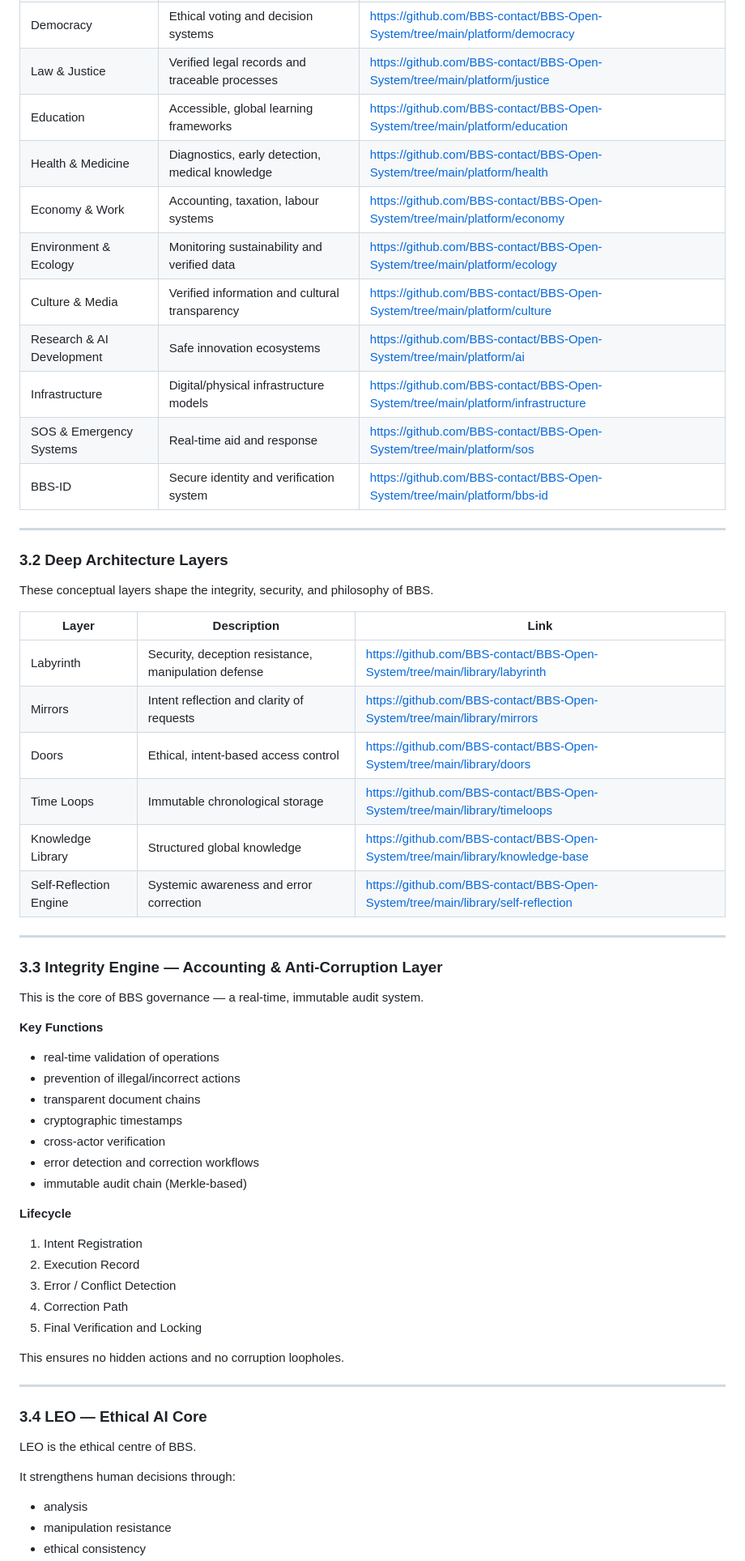
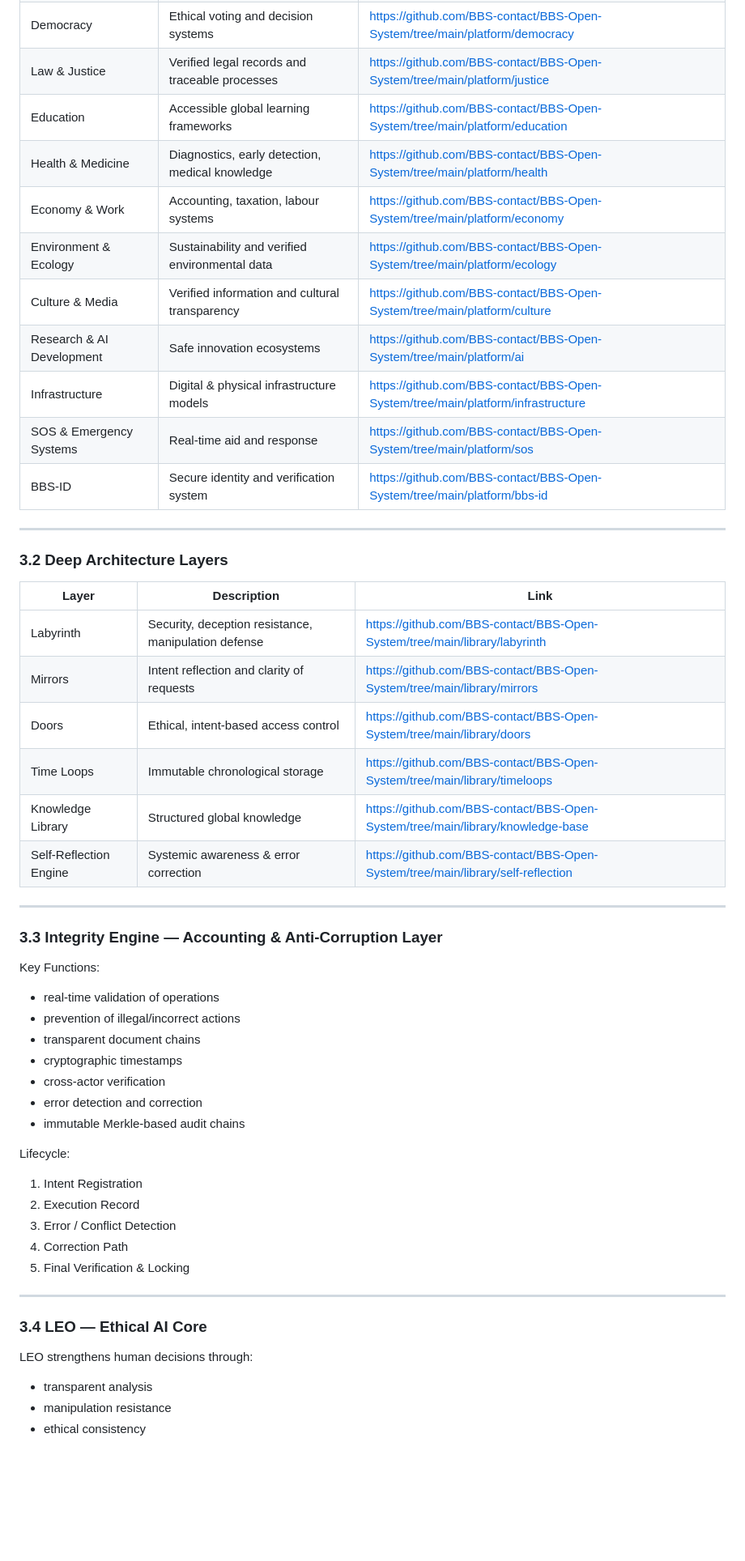
Before and after one commit to BBS-contact/BBS-Open-System, a Markdown page: README.md, the part around the change printed below. Shown: that part at 81% size. GitHub-like rendering; blank space fills up the shorter version.

```diff
--- a/README.md
+++ b/README.md
@@ -99,60 +83,57 @@ Each module is independent yet interoperable within the BBS ecosystem.
 | Grants & Partnerships | Transparent funding and collaboration | https://github.com/BBS-contact/BBS-Open-System/tree/main/platform/partners |
 | Democracy | Ethical voting and decision systems | https://github.com/BBS-contact/BBS-Open-System/tree/main/platform/democracy |
 | Law & Justice | Verified legal records and traceable processes | https://github.com/BBS-contact/BBS-Open-System/tree/main/platform/justice |
-| Education | Accessible, global learning frameworks | https://github.com/BBS-contact/BBS-Open-System/tree/main/platform/education |
+| Education | Accessible global learning frameworks | https://github.com/BBS-contact/BBS-Open-System/tree/main/platform/education |
 | Health & Medicine | Diagnostics, early detection, medical knowledge | https://github.com/BBS-contact/BBS-Open-System/tree/main/platform/health |
 | Economy & Work | Accounting, taxation, labour systems | https://github.com/BBS-contact/BBS-Open-System/tree/main/platform/economy |
-| Environment & Ecology | Monitoring sustainability and verified data | https://github.com/BBS-contact/BBS-Open-System/tree/main/platform/ecology |
+| Environment & Ecology | Sustainability and verified environmental data | https://github.com/BBS-contact/BBS-Open-System/tree/main/platform/ecology |
 | Culture & Media | Verified information and cultural transparency | https://github.com/BBS-contact/BBS-Open-System/tree/main/platform/culture |
 | Research & AI Development | Safe innovation ecosystems | https://github.com/BBS-contact/BBS-Open-System/tree/main/platform/ai |
-| Infrastructure | Digital/physical infrastructure models | https://github.com/BBS-contact/BBS-Open-System/tree/main/platform/infrastructure |
+| Infrastructure | Digital & physical infrastructure models | https://github.com/BBS-contact/BBS-Open-System/tree/main/platform/infrastructure |
 | SOS & Emergency Systems | Real-time aid and response | https://github.com/BBS-contact/BBS-Open-System/tree/main/platform/sos |
 | BBS-ID | Secure identity and verification system | https://github.com/BBS-contact/BBS-Open-System/tree/main/platform/bbs-id |
 
 ---
 
 ### 3.2 Deep Architecture Layers
-These conceptual layers shape the integrity, security, and philosophy of BBS.
 
 | Layer | Description | Link |
-|--------|-------------|------|
+|-------|-------------|------|
 | Labyrinth | Security, deception resistance, manipulation defense | https://github.com/BBS-contact/BBS-Open-System/tree/main/library/labyrinth |
 | Mirrors | Intent reflection and clarity of requests | https://github.com/BBS-contact/BBS-Open-System/tree/main/library/mirrors |
 | Doors | Ethical, intent-based access control | https://github.com/BBS-contact/BBS-Open-System/tree/main/library/doors |
 | Time Loops | Immutable chronological storage | https://github.com/BBS-contact/BBS-Open-System/tree/main/library/timeloops |
 | Knowledge Library | Structured global knowledge | https://github.com/BBS-contact/BBS-Open-System/tree/main/library/knowledge-base |
-| Self-Reflection Engine | Systemic awareness and error correction | https://github.com/BBS-contact/BBS-Open-System/tree/main/library/self-reflection |
+| Self-Reflection Engine | Systemic awareness & error correction | https://github.com/BBS-contact/BBS-Open-System/tree/main/library/self-reflection |
 
 ---
 
 ### 3.3 Integrity Engine — Accounting & Anti-Corruption Layer
-This is the core of BBS governance — a real-time, immutable audit system.
 
-**Key Functions**
+Key Functions:
+
 - real-time validation of operations
 - prevention of illegal/incorrect actions
 - transparent document chains
 - cryptographic timestamps
 - cross-actor verification
-- error detection and correction workflows
-- immutable audit chain (Merkle-based)
+- error detection and correction
+- immutable Merkle-based audit chains
 
-**Lifecycle**
+Lifecycle:
+
 1. Intent Registration
 2. Execution Record
 3. Error / Conflict Detection
 4. Correction Path
-5. Final Verification and Locking
-
-This ensures no hidden actions and no corruption loopholes.
+5. Final Verification & Locking
 
 ---
 
 ### 3.4 LEO — Ethical AI Core
-LEO is the ethical centre of BBS.
 
-It strengthens human decisions through:
+LEO strengthens human decisions through:
 
-- analysis
+- transparent analysis
 - manipulation resistance
 - ethical consistency
```
Also changed, not shown: other parts of README.md (+55 -66 lines).
